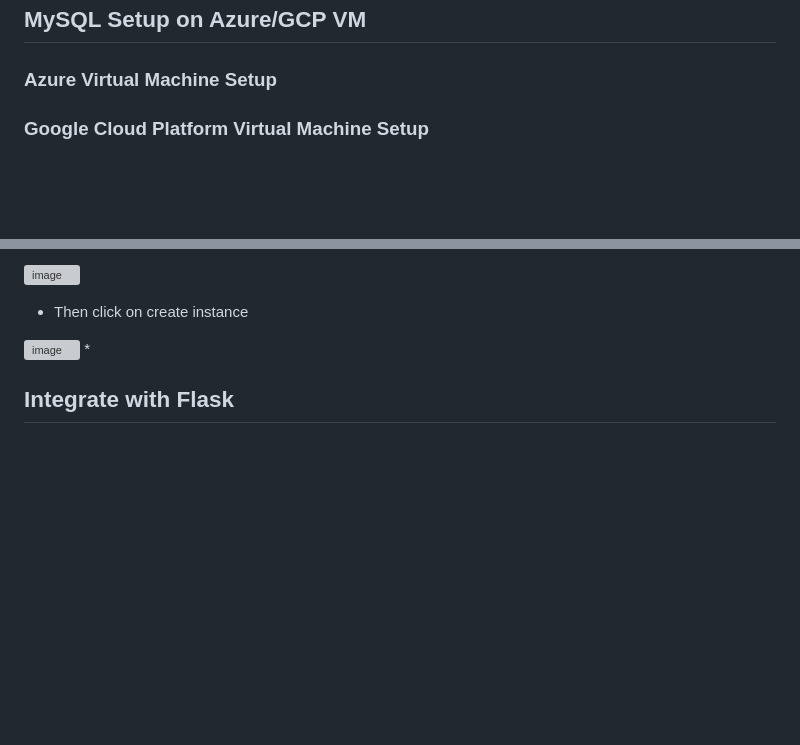
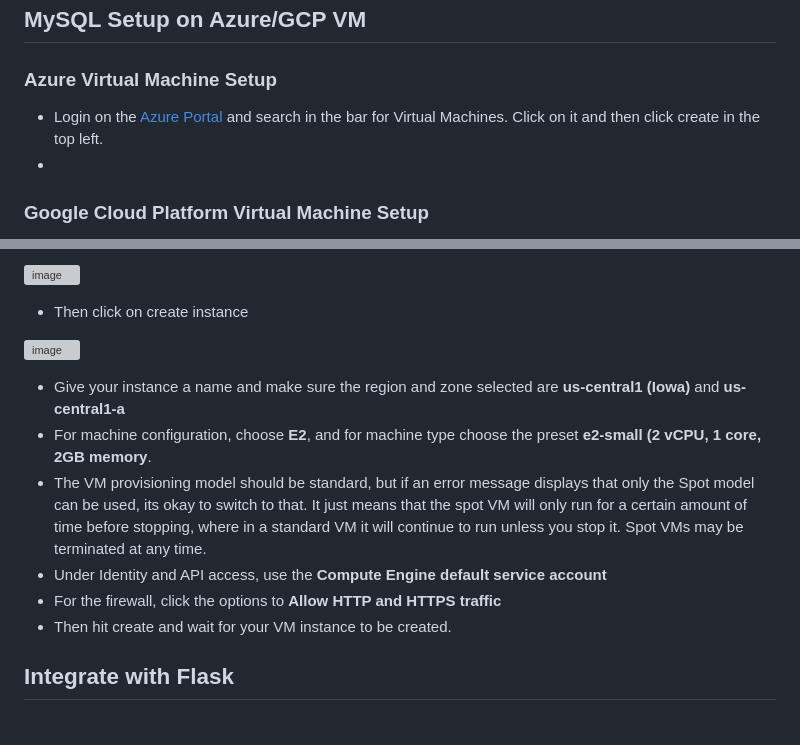
Before and after one commit to meglee67/flask_4_databases_mysql_vm, a Markdown page: README.md, 2 parts joined by grey strips. GitHub-like rendering; blank space fills up the shorter version; grey boxes are pictures that could not be loaded.

```diff
--- a/README.md
+++ b/README.md
@@ -5,6 +5,8 @@
 
 ## MySQL Setup on Azure/GCP VM
 ### Azure Virtual Machine Setup
+* Login on the [Azure Portal](https://azure.microsoft.com/en-us/get-started/azure-portal) and search in the bar for Virtual Machines. Click on it and then click create in the top left.
+*
 
 ### Google Cloud Platform Virtual Machine Setup
 * Login on the [Cloud Console](https://console.cloud.google.com/) and click on the button new project. Name it something relevant to the task at hand.
@@ -18,7 +20,12 @@
 * Then click on create instance
 
 ![image](https://github.com/meglee67/flask_4_databases_mysql_vm/assets/123908362/94ebdff4-2203-4cb0-9112-55d43d0483dc)
-*
+* Give your instance a name and make sure the region and zone selected are **us-central1 (Iowa)** and **us-central1-a**
+* For machine configuration, choose **E2**, and for machine type choose the preset **e2-small (2 vCPU, 1 core, 2GB memory**.
+* The VM provisioning model should be standard, but if an error message displays that only the Spot model can be used, its okay to switch to that. It just means that the spot VM will only run for a certain amount of time before stopping, where in a standard VM it will continue to run unless you stop it. Spot VMs may be terminated at any time.
+* Under Identity and API access, use the **Compute Engine default service account**
+* For the firewall, click the options to **Allow HTTP and HTTPS traffic**
+* Then hit create and wait for your VM instance to be created.
 
 ## Integrate with Flask
 
```
